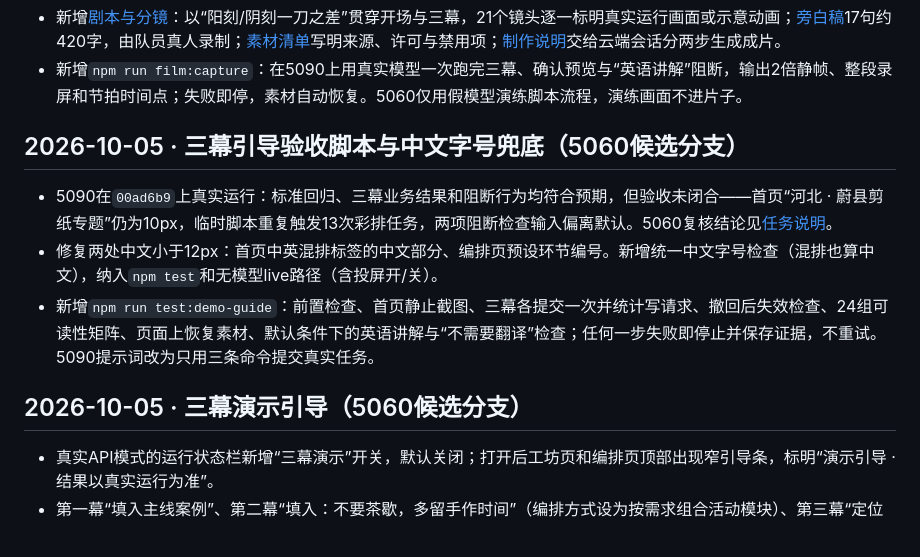
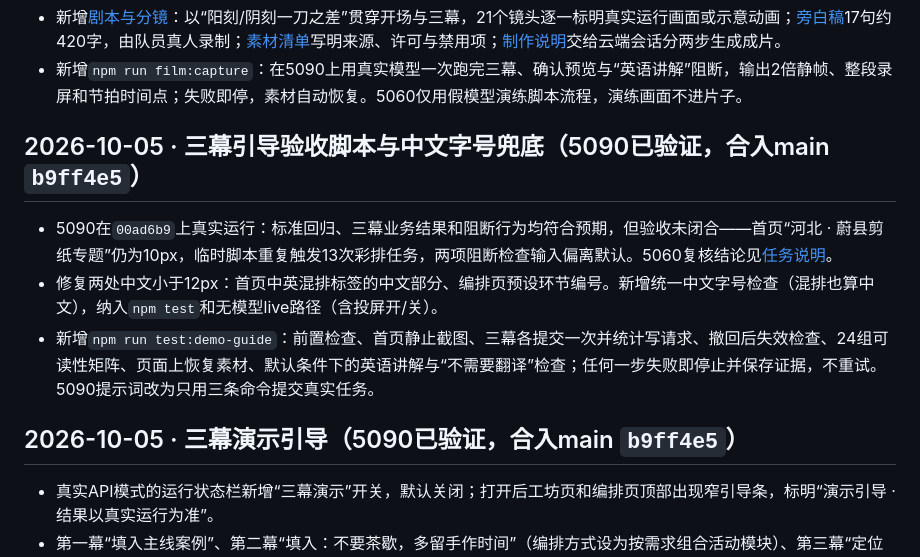
Before and after one commit to tingfengy2000-creator/xiangyi-youju, a Markdown page: CHANGELOG.md, the part around the change. Drawn GitHub-style.

```diff
--- a/CHANGELOG.md
+++ b/CHANGELOG.md
@@ -5,13 +5,13 @@
 - 新增[剧本与分镜](docs/demo/film/film-script.md)：以“阳刻/阴刻一刀之差”贯穿开场与三幕，21个镜头逐一标明真实运行画面或示意动画；[旁白稿](docs/demo/film/voiceover.md)17句约420字，由队员真人录制；[素材清单](docs/demo/film/asset-manifest.md)写明来源、许可与禁用项；[制作说明](docs/demo/film/production-brief.md)交给云端会话分两步生成成片。
 - 新增`npm run film:capture`：在5090上用真实模型一次跑完三幕、确认预览与“英语讲解”阻断，输出2倍静帧、整段录屏和节拍时间点；失败即停，素材自动恢复。5060仅用假模型演练脚本流程，演练画面不进片子。
 
-## 2026-10-05 · 三幕引导验收脚本与中文字号兜底（5060候选分支）
+## 2026-10-05 · 三幕引导验收脚本与中文字号兜底（5090已验证，合入main `b9ff4e5`）
 
 - 5090在`00ad6b9`上真实运行：标准回归、三幕业务结果和阻断行为均符合预期，但验收未闭合——首页“河北 · 蔚县剪纸专题”仍为10px，临时脚本重复触发13次彩排任务，两项阻断检查输入偏离默认。5060复核结论见[任务说明](docs/validation/two-machine/task-5060-acceptance-guard.md)。
 - 修复两处中文小于12px：首页中英混排标签的中文部分、编排页预设环节编号。新增统一中文字号检查（混排也算中文），纳入`npm test`和无模型live路径（含投屏开/关）。
 - 新增`npm run test:demo-guide`：前置检查、首页静止截图、三幕各提交一次并统计写请求、撤回后失效检查、24组可读性矩阵、页面上恢复素材、默认条件下的英语讲解与“不需要翻译”检查；任何一步失败即停止并保存证据，不重试。5090提示词改为只用三条命令提交真实任务。
 
-## 2026-10-05 · 三幕演示引导（5060候选分支）
+## 2026-10-05 · 三幕演示引导（5090已验证，合入main `b9ff4e5`）
 
 - 真实API模式的运行状态栏新增“三幕演示”开关，默认关闭；打开后工坊页和编排页顶部出现窄引导条，标明“演示引导 · 结果以真实运行为准”。
 - 第一幕“填入主线案例”、第二幕“填入：不要茶歇，多留手作时间”（编排方式设为按需求组合活动模块）、第三幕“定位到素材撤回”只负责填入、切页、滚动和高亮下一步按钮；不自动提交、确认或导出，不显示任何预设结果。
```
Also changed, not shown: README.md (+1 -1 lines), docs/progress/project-status.md (+3 -3 lines).
